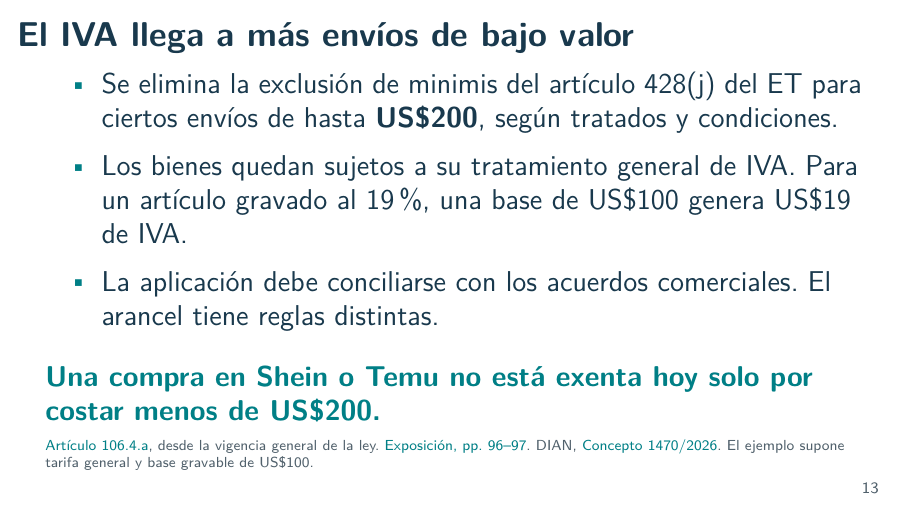
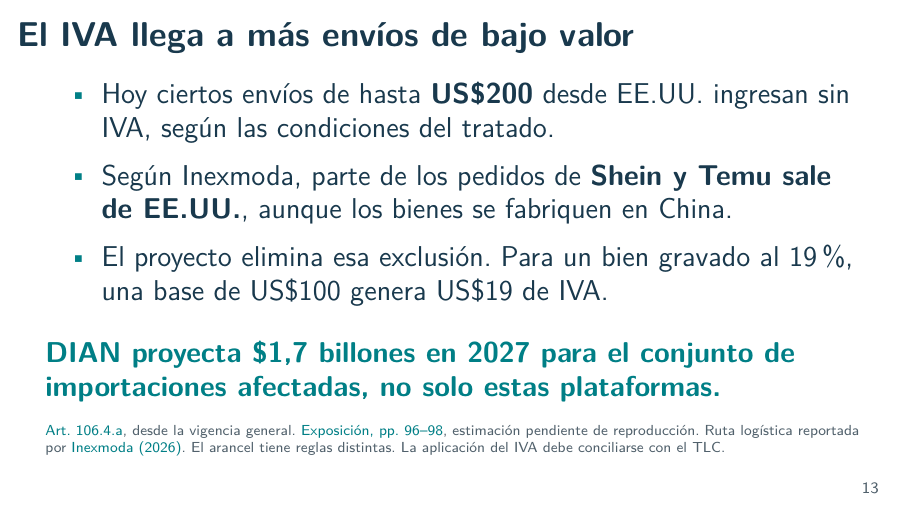
Before and after one commit to oliverpardo1979/slides_rescate, LaTeX slides (main.tex): page 13 of 20. Compiled offline with pdfLaTeX.

Commit message:
Aclara procedencia de pedidos y alcance del recaudo de minimis

```diff
--- a/main.tex
+++ b/main.tex
@@ -231,12 +231,12 @@ El fondo de protección al cesante (FOSFEC) aporta excedentes disponibles al cie
 
 \begin{frame}{El IVA llega a más envíos de bajo valor}
 \begin{itemize}\bulletspace
-\item Se elimina la exclusión de minimis del artículo 428(j) del ET para ciertos envíos de hasta \textbf{US\$200}, según tratados y condiciones.
-\item Los bienes quedan sujetos a su tratamiento general de IVA. Para un artículo gravado al 19\%, una base de US\$100 genera US\$19 de IVA.
-\item La aplicación debe conciliarse con los acuerdos comerciales. El arancel tiene reglas distintas.
+\item Hoy ciertos envíos de hasta \textbf{US\$200} desde EE.UU. ingresan sin IVA, según las condiciones del tratado.
+\item Según Inexmoda, parte de los pedidos de \textbf{Shein y Temu sale de EE.UU.}, aunque los bienes se fabriquen en China.
+\item El proyecto elimina esa exclusión. Para un bien gravado al 19\%, una base de US\$100 genera US\$19 de IVA.
 \end{itemize}
-\take{Una compra en Shein o Temu no está exenta hoy solo por costar menos de US\$200.}
-\src{\ley{333}{Artículo 106.4.a}, desde la vigencia general de la ley. \ley{96}{Exposición, pp. 96--97}. DIAN, \href{https://normograma.dian.gov.co/dian/compilacion/docs/oficio_dian_1470_2026.htm}{Concepto 1470/2026}. El ejemplo supone tarifa general y base gravable de US\$100.}
+\take{DIAN proyecta \$1,7 billones en 2027 para el conjunto de importaciones afectadas, no solo estas plataformas.}
+\src{\ley{333}{Art. 106.4.a}, desde la vigencia general. \ley{96}{Exposición, pp. 96--98}, estimación pendiente de reproducción. Ruta logística reportada por \href{https://inexmoda.org.co/stories/temu-y-shein-como-cambia-el-comercio-global-en-2026/}{Inexmoda (2026)}. El arancel tiene reglas distintas. La aplicación del IVA debe conciliarse con el TLC.}
 \end{frame}
 
 \begin{frame}{La tarifa empresarial general baja al 31\%}
```
Also changed, not shown: main.pdf.
